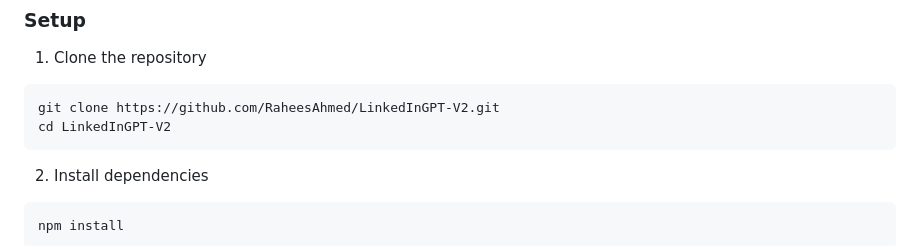
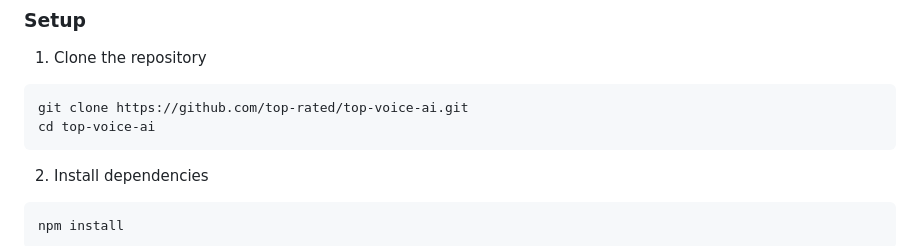
Before and after one commit to top-rated/top-voice-ai, a Markdown page: README.md, the part around the change. Drawn GitHub-style.

````diff
--- a/README.md
+++ b/README.md
@@ -37,8 +37,8 @@ This API provides backend services for the LinkedIn Top Voices GPT, including:
 1. Clone the repository
 
 ```bash
-git clone https://github.com/RaheesAhmed/LinkedInGPT-V2.git
-cd LinkedInGPT-V2
+git clone https://github.com/top-rated/top-voice-ai.git
+cd top-voice-ai
 ```
 
 2. Install dependencies
````
